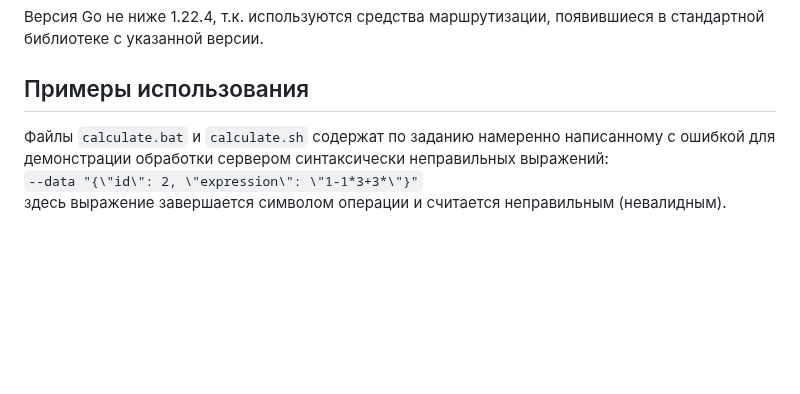
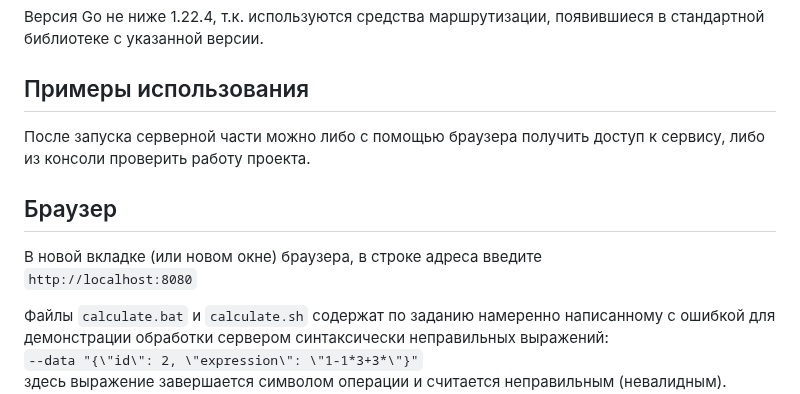
Before and after one commit to AlexeyBashmakov/Web_arithmetic_calculator, a Markdown page: README.md, the part around the change. GitHub-like rendering; blank space fills up the shorter version.

```diff
--- a/README.md
+++ b/README.md
@@ -37,6 +37,11 @@ git clone https://github.com/AlexeyBashmakov/Web_arithmetic_calculator.git<br>
 Версия Go не ниже 1.22.4, т.к. используются средства маршрутизации, появившиеся в стандартной библиотеке с указанной версии.
 
 ## Примеры использования
+После запуска серверной части можно либо с помощью браузера получить доступ к сервису, либо из консоли проверить работу проекта.
+## Браузер
+В новой вкладке (или новом окне) браузера, в строке адреса введите<br>
+`http://localhost:8080`<br>
+
 Файлы `calculate.bat` и `calculate.sh` содержат по заданию намеренно написанному с ошибкой для демонстрации обработки сервером синтаксически неправильных выражений:<br>
 `--data "{\"id\": 2, \"expression\": \"1-1*3+3*\"}"`<br>
 здесь выражение завершается символом операции и считается неправильным (невалидным). Также эти файлы содержат по заданию показывающему ограниченность текущего алгортима
```
